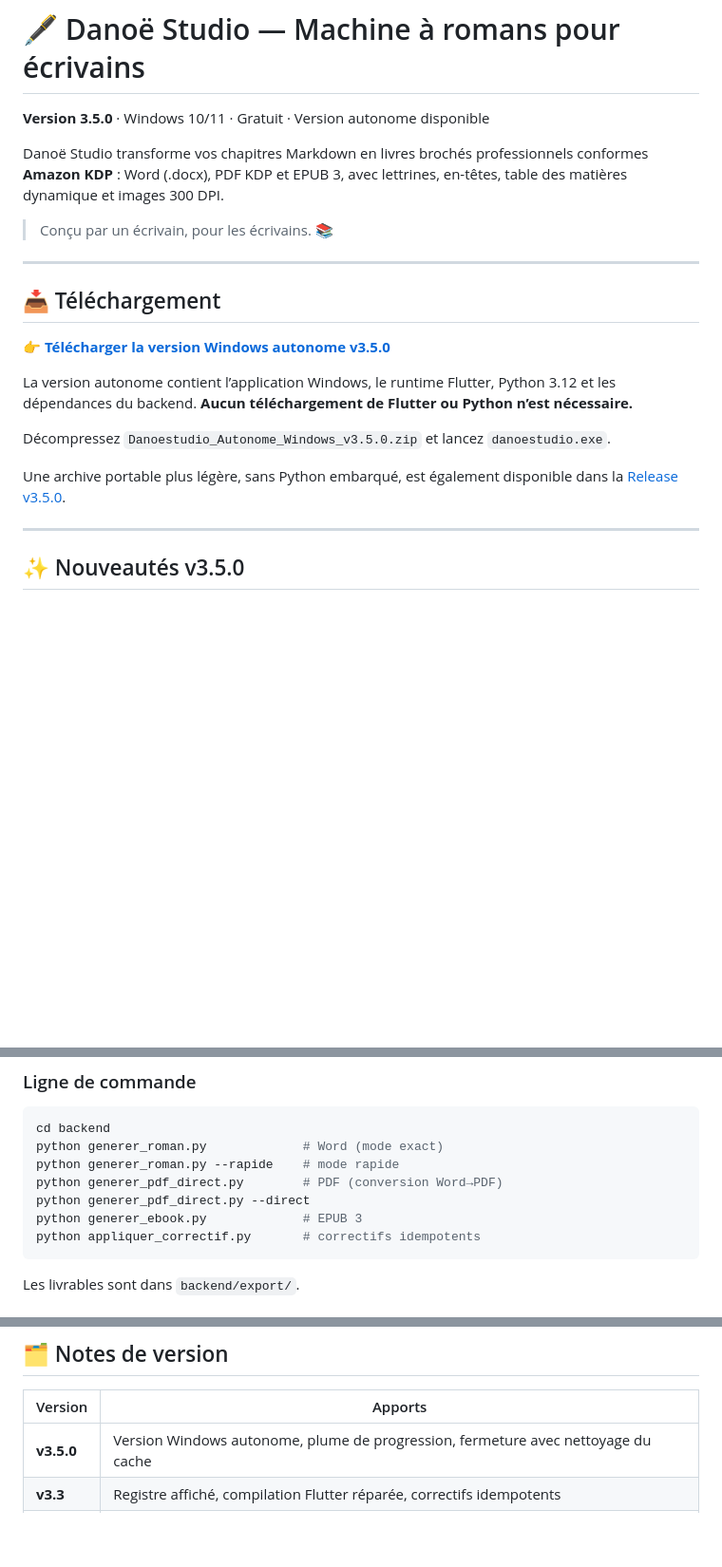
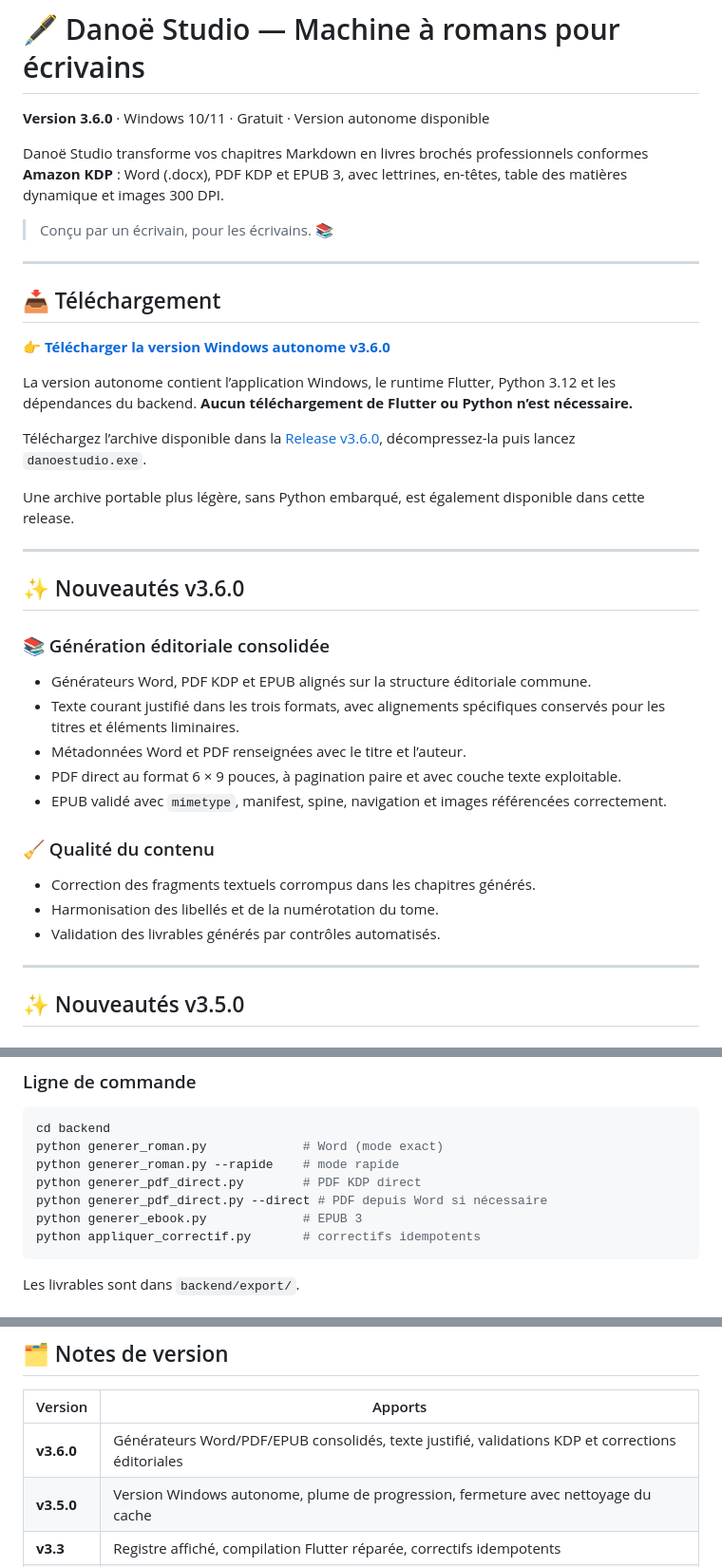
Before and after one commit to danoe78210/danoe_studio, a Markdown page: README.md, 3 parts joined by grey strips. Shown at 95% size. GitHub-like rendering; blank space fills up the shorter version.

Commit message:
docs: update README for v3.6.0

````diff
--- a/README.md
+++ b/README.md
@@ -1,6 +1,6 @@
 # 🖋️ Danoë Studio — Machine à romans pour écrivains
 
-**Version 3.5.0** · Windows 10/11 · Gratuit · Version autonome disponible
+**Version 3.6.0** · Windows 10/11 · Gratuit · Version autonome disponible
 
 Danoë Studio transforme vos chapitres Markdown en livres brochés professionnels conformes **Amazon KDP** : Word (.docx), PDF KDP et EPUB 3, avec lettrines, en-têtes, table des matières dynamique et images 300 DPI.
 
@@ -10,13 +10,29 @@ Danoë Studio transforme vos chapitres Markdown en livres brochés professionnel
 
 ## 📥 Téléchargement
 
-👉 **[Télécharger la version Windows autonome v3.5.0](https://github.com/danoe78210/danoe_studio/releases/download/v3.5.0/Danoestudio_Autonome_Windows_v3.5.0.zip)**
+👉 **[Télécharger la version Windows autonome v3.6.0](https://github.com/danoe78210/danoe_studio/releases/tag/v3.6.0)**
 
 La version autonome contient l’application Windows, le runtime Flutter, Python 3.12 et les dépendances du backend. **Aucun téléchargement de Flutter ou Python n’est nécessaire.**
 
-Décompressez `Danoestudio_Autonome_Windows_v3.5.0.zip` et lancez `danoestudio.exe`.
+Téléchargez l’archive disponible dans la [Release v3.6.0](https://github.com/danoe78210/danoe_studio/releases/tag/v3.6.0), décompressez-la puis lancez `danoestudio.exe`.
 
-Une archive portable plus légère, sans Python embarqué, est également disponible dans la [Release v3.5.0](https://github.com/danoe78210/danoe_studio/releases/tag/v3.5.0).
+Une archive portable plus légère, sans Python embarqué, est également disponible dans cette release.
+
+---
+
+## ✨ Nouveautés v3.6.0
+
+### 📚 Génération éditoriale consolidée
+- Générateurs Word, PDF KDP et EPUB alignés sur la structure éditoriale commune.
+- Texte courant justifié dans les trois formats, avec alignements spécifiques conservés pour les titres et éléments liminaires.
+- Métadonnées Word et PDF renseignées avec le titre et l’auteur.
+- PDF direct au format 6 × 9 pouces, à pagination paire et avec couche texte exploitable.
+- EPUB validé avec `mimetype`, manifest, spine, navigation et images référencées correctement.
+
+### 🧹 Qualité du contenu
+- Correction des fragments textuels corrompus dans les chapitres générés.
+- Harmonisation des libellés et de la numérotation du tome.
+- Validation des livrables générés par contrôles automatisés.
 
 ---
 
@@ -98,8 +114,8 @@ Les fichiers générés sont placés dans `backend/export/`. Le bouton **Fermer
 cd backend
 python generer_roman.py             # Word (mode exact)
 python generer_roman.py --rapide    # mode rapide
-python generer_pdf_direct.py        # PDF (conversion Word→PDF)
-python generer_pdf_direct.py --direct
+python generer_pdf_direct.py        # PDF KDP direct
+python generer_pdf_direct.py --direct # PDF depuis Word si nécessaire
 python generer_ebook.py             # EPUB 3
 python appliquer_correctif.py       # correctifs idempotents
 ```
@@ -148,6 +164,7 @@ Dans l’archive autonome distribuée, le runtime Python est placé dans `python
 
 | Version | Apports |
 |---|---|
+| **v3.6.0** | Générateurs Word/PDF/EPUB consolidés, texte justifié, validations KDP et corrections éditoriales |
 | **v3.5.0** | Version Windows autonome, plume de progression, fermeture avec nettoyage du cache |
 | **v3.3** | Registre affiché, compilation Flutter réparée, correctifs idempotents |
 | v3.2 | Registre fiable, EPUB export/, parité consolidée, robustesse |
````
